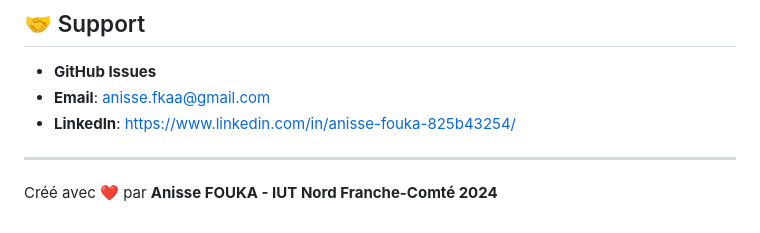
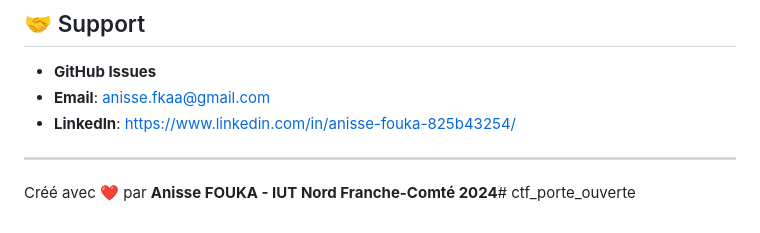
Before and after one commit to ninis25/ctf_porte_ouverte, a Markdown page: README.md, the part around the change. Rendered like a GitHub page.

```diff
--- a/README.md
+++ b/README.md
@@ -420,4 +420,4 @@ pm2 monit
 - **LinkedIn**: [https://www.linkedin.com/in/anisse-fouka-825b43254/](https://www.linkedin.com/in/anisse-fouka-825b43254/)
 
 ---
-Créé avec ❤️ par **Anisse FOUKA - IUT Nord Franche-Comté 2024**
+Créé avec ❤️ par **Anisse FOUKA - IUT Nord Franche-Comté 2024**# ctf_porte_ouverte
```
